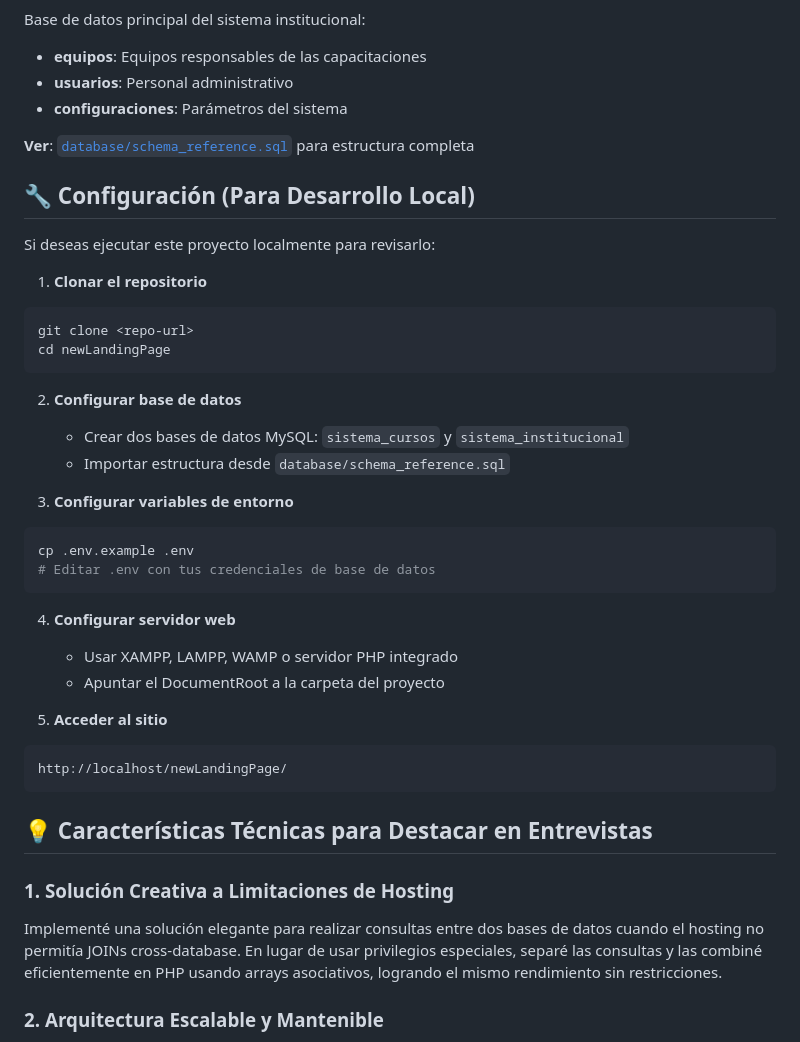
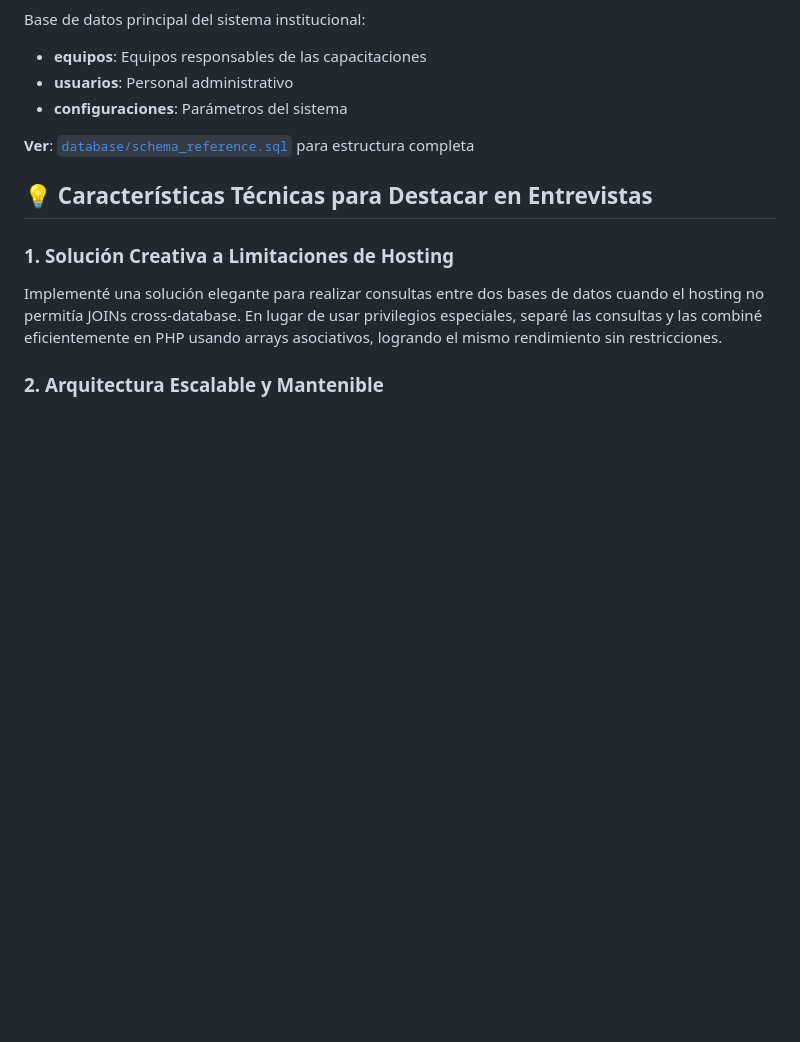
Before and after one commit to GonzaloGz23/landing-page-institucional, a Markdown page: README.md, the part around the change. Rendered like a GitHub page; blank space fills up the shorter version.

````diff
--- a/README.md
+++ b/README.md
@@ -124,35 +124,6 @@ Base de datos principal del sistema institucional:
 
 **Ver**: [`database/schema_reference.sql`](database/schema_reference.sql) para estructura completa
 
-## 🔧 Configuración (Para Desarrollo Local)
-
-Si deseas ejecutar este proyecto localmente para revisarlo:
-
-1. **Clonar el repositorio**
-```bash
-git clone <repo-url>
-cd newLandingPage
-```
-
-2. **Configurar base de datos**
-   - Crear dos bases de datos MySQL: `sistema_cursos` y `sistema_institucional`
-   - Importar estructura desde `database/schema_reference.sql`
-
-3. **Configurar variables de entorno**
-```bash
-cp .env.example .env
-# Editar .env con tus credenciales de base de datos
-```
-
-4. **Configurar servidor web**
-   - Usar XAMPP, LAMPP, WAMP o servidor PHP integrado
-   - Apuntar el DocumentRoot a la carpeta del proyecto
-
-5. **Acceder al sitio**
-```
-http://localhost/newLandingPage/
-```
-
 ## 💡 Características Técnicas para Destacar en Entrevistas
 
 ### 1. Solución Creativa a Limitaciones de Hosting
````
